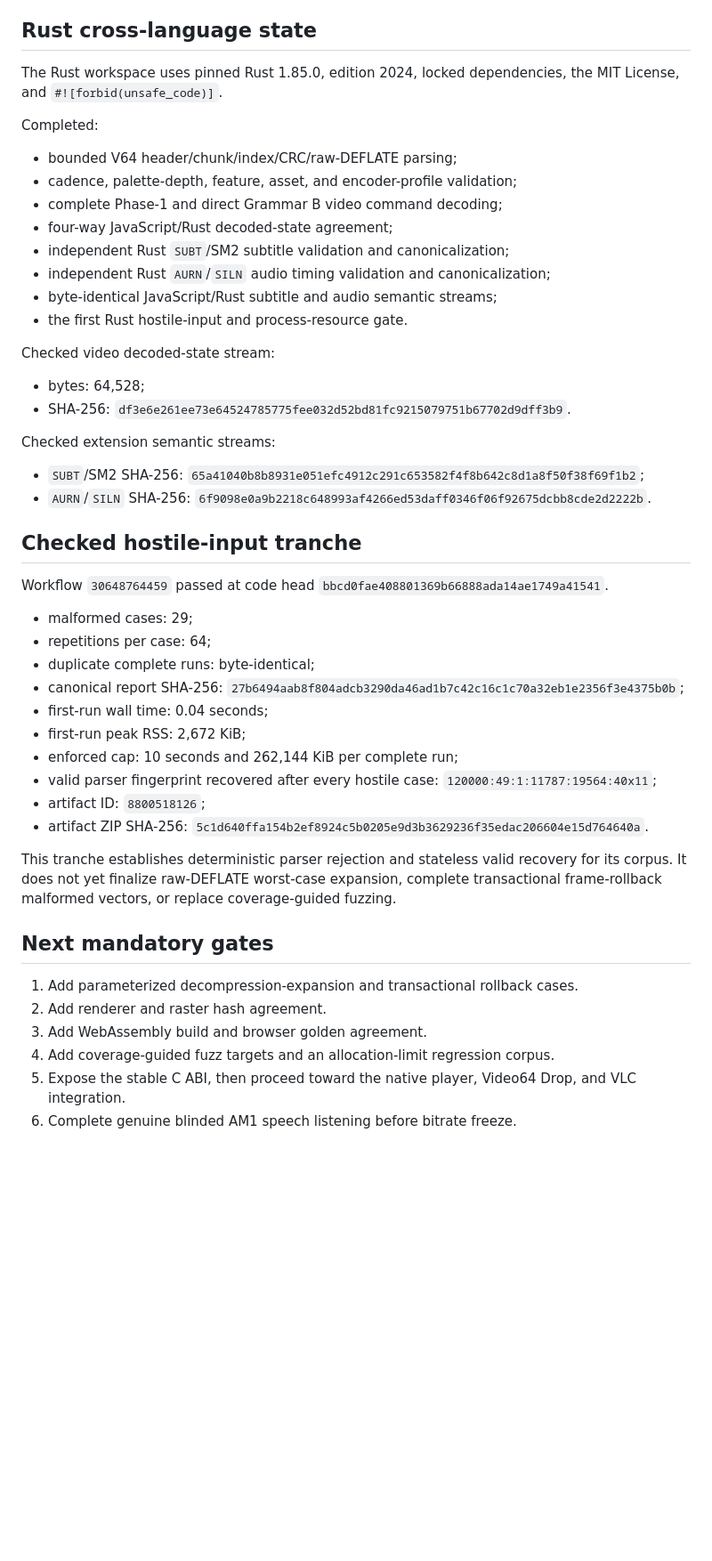
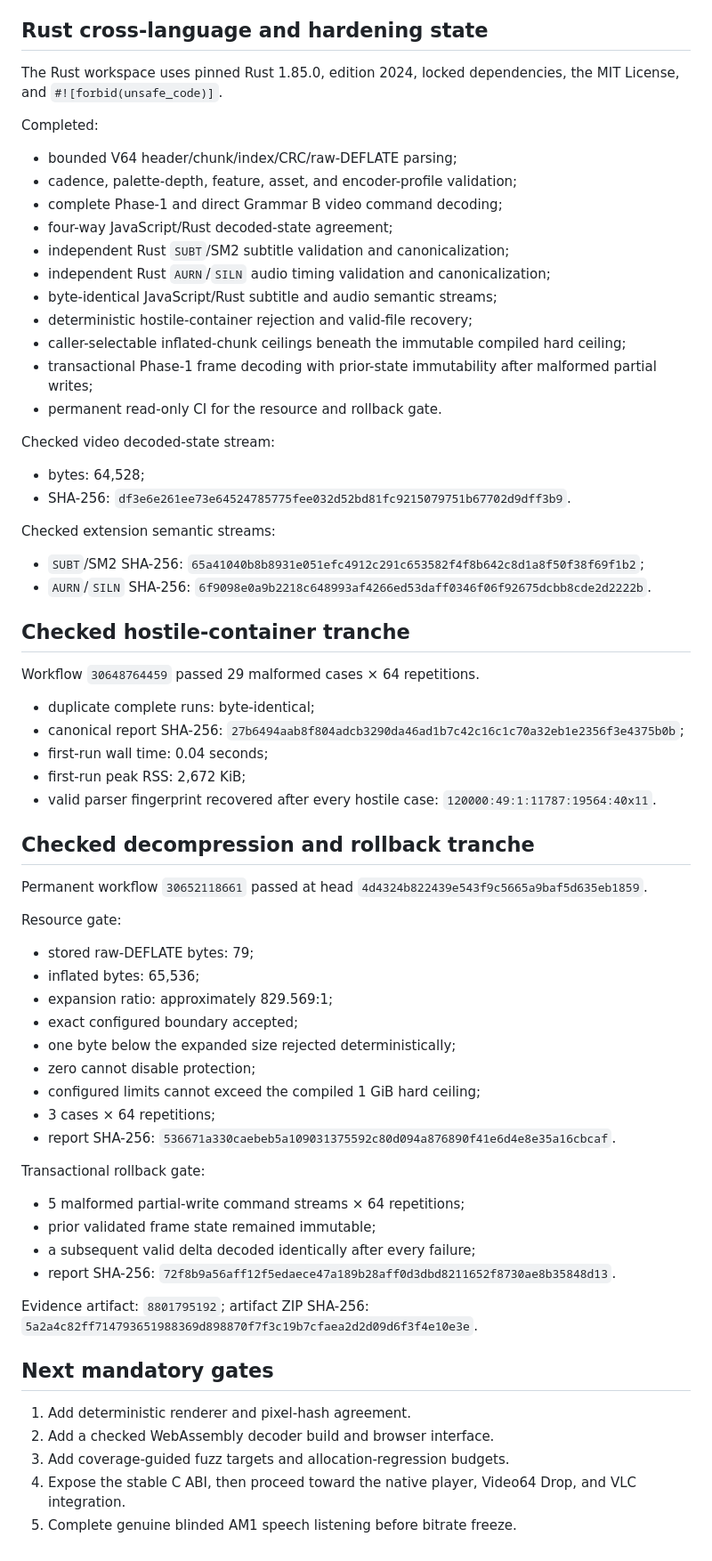
Before and after one commit to ShaelRiley/v64, a Markdown page: docs/CURRENT_STATUS.md, the part around one of its changes. Shown at 89% size. GitHub-like rendering; blank space fills up the shorter version.

```diff
--- a/docs/CURRENT_STATUS.md
+++ b/docs/CURRENT_STATUS.md
@@ -50,7 +51,7 @@ structural stress material 25%.
 - Phase-1 remains the compatibility and simplicity baseline.
 - Raw DEFLATE remains the current entropy leader.
 
-## Rust cross-language state
+## Rust cross-language and hardening state
 
 The Rust workspace uses pinned Rust 1.85.0, edition 2024, locked dependencies,
 the MIT License, and `#![forbid(unsafe_code)]`.
@@ -64,7 +65,12 @@ Completed:
 - independent Rust `SUBT`/SM2 subtitle validation and canonicalization;
 - independent Rust `AURN`/`SILN` audio timing validation and canonicalization;
 - byte-identical JavaScript/Rust subtitle and audio semantic streams;
-- the first Rust hostile-input and process-resource gate.
+- deterministic hostile-container rejection and valid-file recovery;
+- caller-selectable inflated-chunk ceilings beneath the immutable compiled hard
+  ceiling;
+- transactional Phase-1 frame decoding with prior-state immutability after
+  malformed partial writes;
+- permanent read-only CI for the resource and rollback gate.
 
 Checked video decoded-state stream:
 
@@ -79,36 +85,52 @@ Checked extension semantic streams:
 - `AURN`/`SILN` SHA-256:
   `6f9098e0a9b2218c648993af4266ed53daff0346f06f92675dcbb8cde2d2222b`.
 
-## Checked hostile-input tranche
+## Checked hostile-container tranche
 
-Workflow `30648764459` passed at code head
-`bbcd0fae408801369b66888ada14ae1749a41541`.
+Workflow `30648764459` passed 29 malformed cases × 64 repetitions.
 
-- malformed cases: 29;
-- repetitions per case: 64;
 - duplicate complete runs: byte-identical;
 - canonical report SHA-256:
   `27b6494aab8f804adcb3290da46ad1b7c42c16c1c70a32eb1e2356f3e4375b0b`;
 - first-run wall time: 0.04 seconds;
 - first-run peak RSS: 2,672 KiB;
-- enforced cap: 10 seconds and 262,144 KiB per complete run;
 - valid parser fingerprint recovered after every hostile case:
-  `120000:49:1:11787:19564:40x11`;
-- artifact ID: `8800518126`;
-- artifact ZIP SHA-256:
-  `5c1d640ffa154b2ef8924c5b0205e9d3b3629236f35edac206604e15d764640a`.
+  `120000:49:1:11787:19564:40x11`.
 
-This tranche establishes deterministic parser rejection and stateless valid
-recovery for its corpus. It does not yet finalize raw-DEFLATE worst-case
-expansion, complete transactional frame-rollback malformed vectors, or replace
-coverage-guided fuzzing.
+## Checked decompression and rollback tranche
+
+Permanent workflow `30652118661` passed at head
+`4d4324b822439e543f9c5665a9baf5d635eb1859`.
+
+Resource gate:
+
+- stored raw-DEFLATE bytes: 79;
+- inflated bytes: 65,536;
+- expansion ratio: approximately 829.569:1;
+- exact configured boundary accepted;
+- one byte below the expanded size rejected deterministically;
+- zero cannot disable protection;
+- configured limits cannot exceed the compiled 1 GiB hard ceiling;
+- 3 cases × 64 repetitions;
+- report SHA-256:
+  `536671a330caebeb5a109031375592c80d094a876890f41e6d4e8e35a16cbcaf`.
+
+Transactional rollback gate:
+
+- 5 malformed partial-write command streams × 64 repetitions;
+- prior validated frame state remained immutable;
+- a subsequent valid delta decoded identically after every failure;
+- report SHA-256:
+  `72f8b9a56aff12f5edaece47a189b28aff0d3dbd8211652f8730ae8b35848d13`.
+
+Evidence artifact: `8801795192`; artifact ZIP SHA-256:
+`5a2a4c82ff714793651988369d898870f7f3c19b7cfaea2d2d09d6f3f4e10e3e`.
 
 ## Next mandatory gates
 
-1. Add parameterized decompression-expansion and transactional rollback cases.
-2. Add renderer and raster hash agreement.
-3. Add WebAssembly build and browser golden agreement.
-4. Add coverage-guided fuzz targets and an allocation-limit regression corpus.
-5. Expose the stable C ABI, then proceed toward the native player, Video64 Drop,
+1. Add deterministic renderer and pixel-hash agreement.
+2. Add a checked WebAssembly decoder build and browser interface.
+3. Add coverage-guided fuzz targets and allocation-regression budgets.
+4. Expose the stable C ABI, then proceed toward the native player, Video64 Drop,
    and VLC integration.
-6. Complete genuine blinded AM1 speech listening before bitrate freeze.
+5. Complete genuine blinded AM1 speech listening before bitrate freeze.
```
Also changed, not shown: other parts of docs/CURRENT_STATUS.md (+4 -3 lines).
